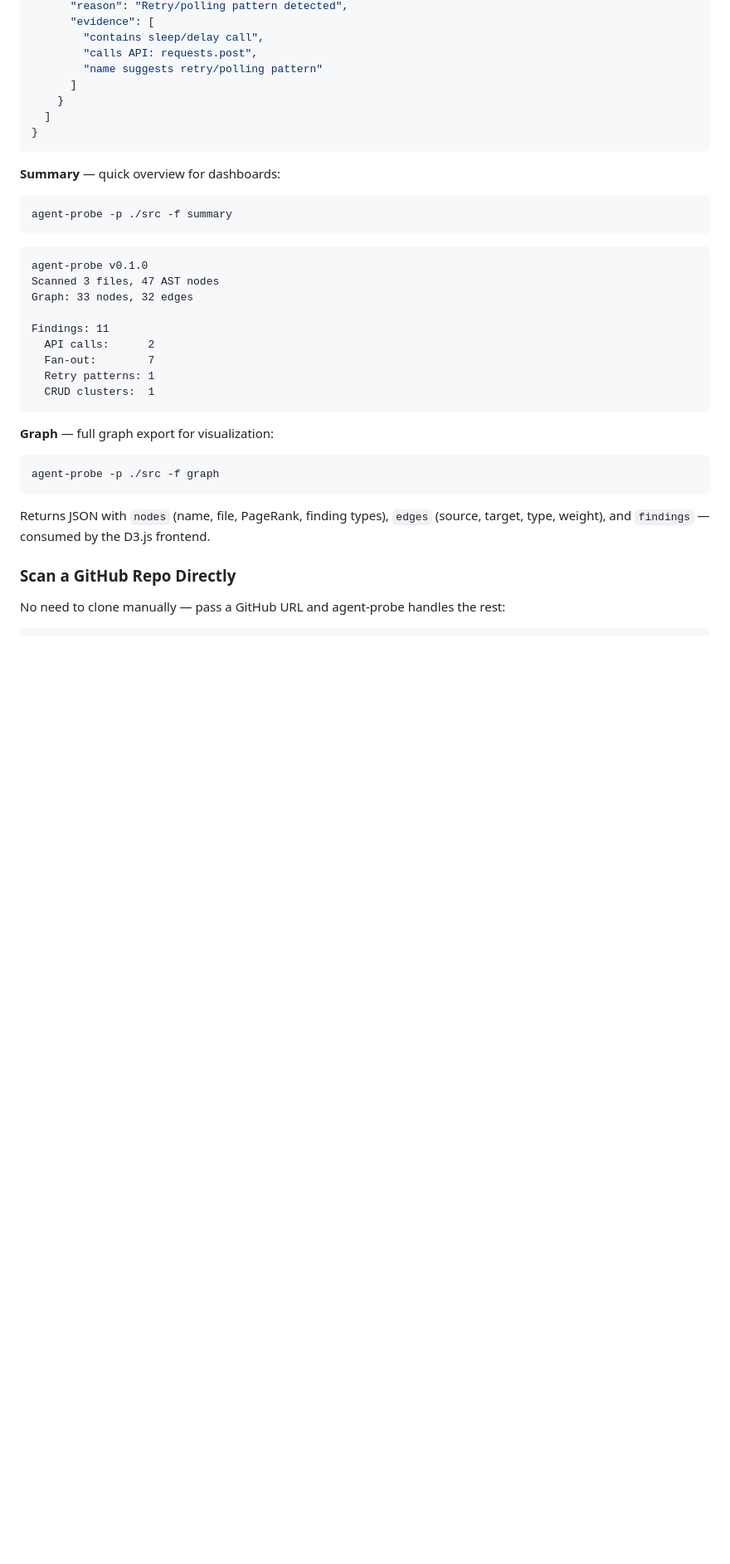
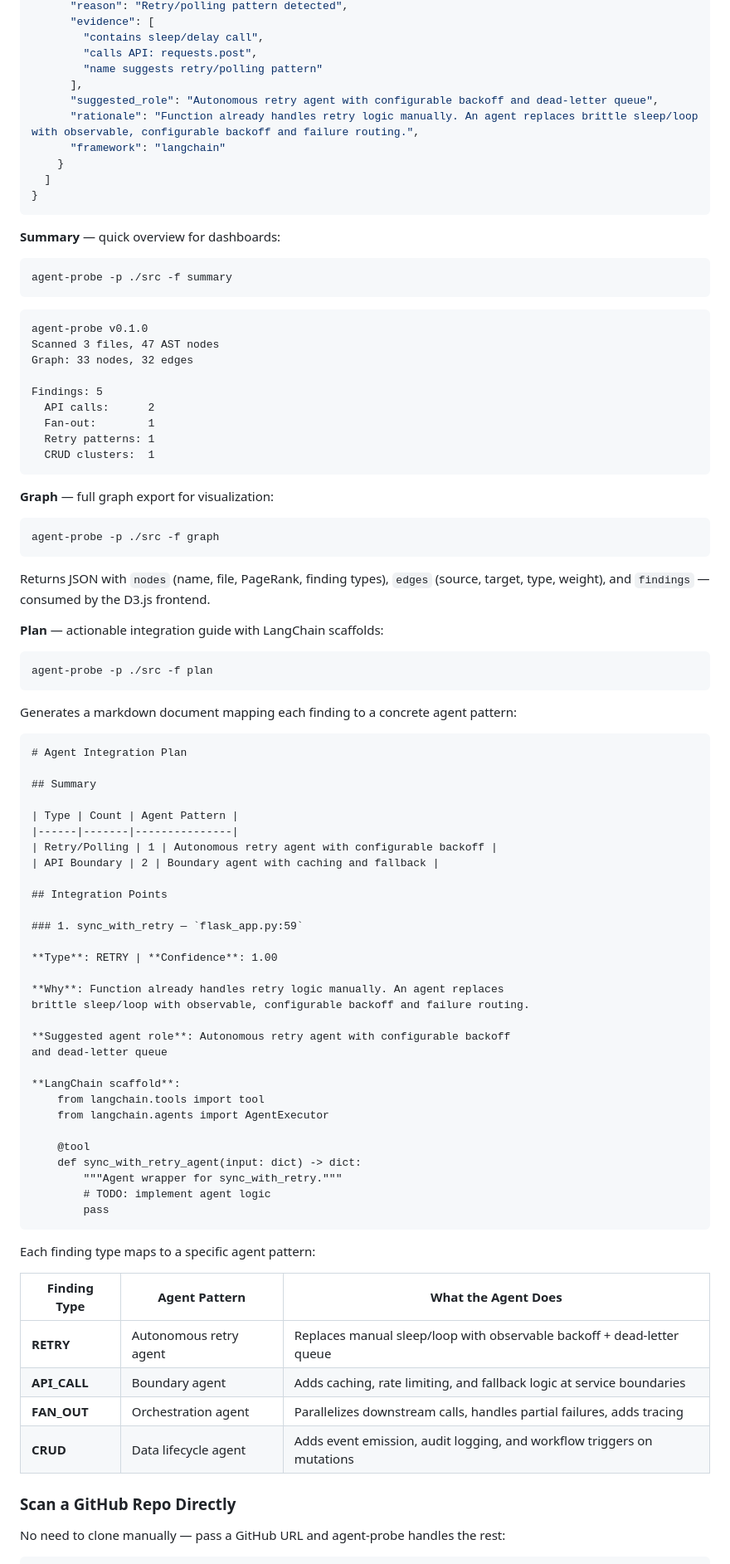
Before and after one commit to SanskarSharma27/agent-probe, a Markdown page: README.md, the part around one of its changes. Shown at 83% size. GitHub-like rendering; blank space fills up the shorter version.

Commit message:
docs: update README with plan output, enriched JSON, improved fan-out description

````diff
--- a/README.md
+++ b/README.md
@@ -194,7 +193,10 @@ agent-probe -p ./src -f json
         "contains sleep/delay call",
         "calls API: requests.post",
         "name suggests retry/polling pattern"
-      ]
+      ],
+      "suggested_role": "Autonomous retry agent with configurable backoff and dead-letter queue",
+      "rationale": "Function already handles retry logic manually. An agent replaces brittle sleep/loop with observable, configurable backoff and failure routing.",
+      "framework": "langchain"
     }
   ]
 }
@@ -209,9 +211,9 @@ agent-probe v0.1.0
 Scanned 3 files, 47 AST nodes
 Graph: 33 nodes, 32 edges
 
-Findings: 11
+Findings: 5
   API calls:      2
-  Fan-out:        7
+  Fan-out:        1
   Retry patterns: 1
   CRUD clusters:  1
 ```
@@ -222,6 +224,55 @@ agent-probe -p ./src -f graph
 ```
 
 Returns JSON with `nodes` (name, file, PageRank, finding types), `edges` (source, target, type, weight), and `findings` — consumed by the D3.js frontend.
+
+**Plan** — actionable integration guide with LangChain scaffolds:
+```bash
+agent-probe -p ./src -f plan
+```
+
+Generates a markdown document mapping each finding to a concrete agent pattern:
+
+```markdown
+# Agent Integration Plan
+
+## Summary
+
+| Type | Count | Agent Pattern |
+|------|-------|---------------|
+| Retry/Polling | 1 | Autonomous retry agent with configurable backoff |
+| API Boundary | 2 | Boundary agent with caching and fallback |
+
+## Integration Points
+
+### 1. sync_with_retry — `flask_app.py:59`
+
+**Type**: RETRY | **Confidence**: 1.00
+
+**Why**: Function already handles retry logic manually. An agent replaces
+brittle sleep/loop with observable, configurable backoff and failure routing.
+
+**Suggested agent role**: Autonomous retry agent with configurable backoff
+and dead-letter queue
+
+**LangChain scaffold**:
+    from langchain.tools import tool
+    from langchain.agents import AgentExecutor
+
+    @tool
+    def sync_with_retry_agent(input: dict) -> dict:
+        """Agent wrapper for sync_with_retry."""
+        # TODO: implement agent logic
+        pass
+```
+
+Each finding type maps to a specific agent pattern:
+
+| Finding Type | Agent Pattern | What the Agent Does |
+|---|---|---|
+| **RETRY** | Autonomous retry agent | Replaces manual sleep/loop with observable backoff + dead-letter queue |
+| **API_CALL** | Boundary agent | Adds caching, rate limiting, and fallback logic at service boundaries |
+| **FAN_OUT** | Orchestration agent | Parallelizes downstream calls, handles partial failures, adds tracing |
+| **CRUD** | Data lifecycle agent | Adds event emission, audit logging, and workflow triggers on mutations |
 
 ### Scan a GitHub Repo Directly
 
````
Also changed, not shown: other parts of README.md (+8 -19 lines).
